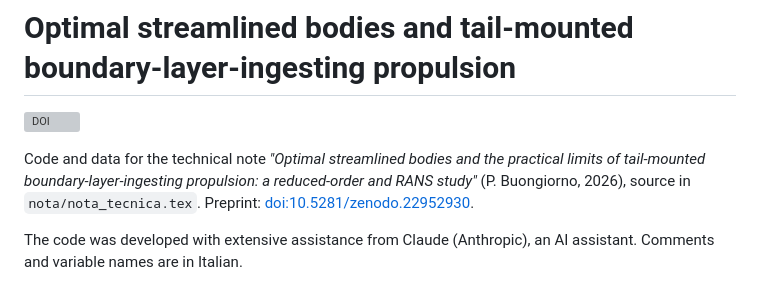
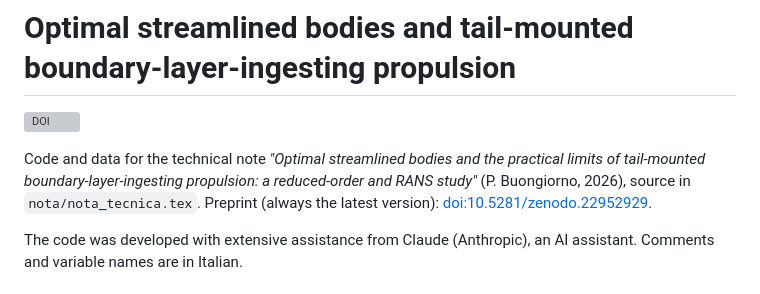
Before and after one commit to buongiornopietro/tail-bli-propulsion, a Markdown page: README.md, the part around the change. GitHub-like rendering; grey boxes are pictures that could not be loaded.

Commit message:
README: link the preprint by its all-versions DOI
Co-Authored-By: Claude <noreply@anthropic.com>

```diff
--- a/README.md
+++ b/README.md
@@ -5,7 +5,7 @@
 Code and data for the technical note
 *"Optimal streamlined bodies and the practical limits of tail-mounted boundary-layer-ingesting
 propulsion: a reduced-order and RANS study"* (P. Buongiorno, 2026), source in `nota/nota_tecnica.tex`.
-Preprint: [doi:10.5281/zenodo.22952930](https://doi.org/10.5281/zenodo.22952930).
+Preprint (always the latest version): [doi:10.5281/zenodo.22952929](https://doi.org/10.5281/zenodo.22952929).
 
 The code was developed with extensive assistance from Claude (Anthropic), an AI assistant.
 Comments and variable names are in Italian.
```
